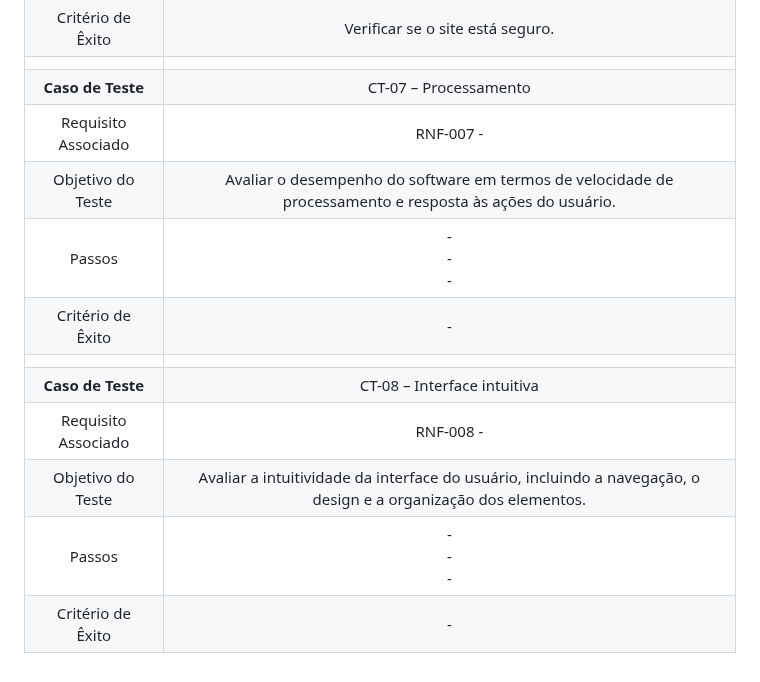
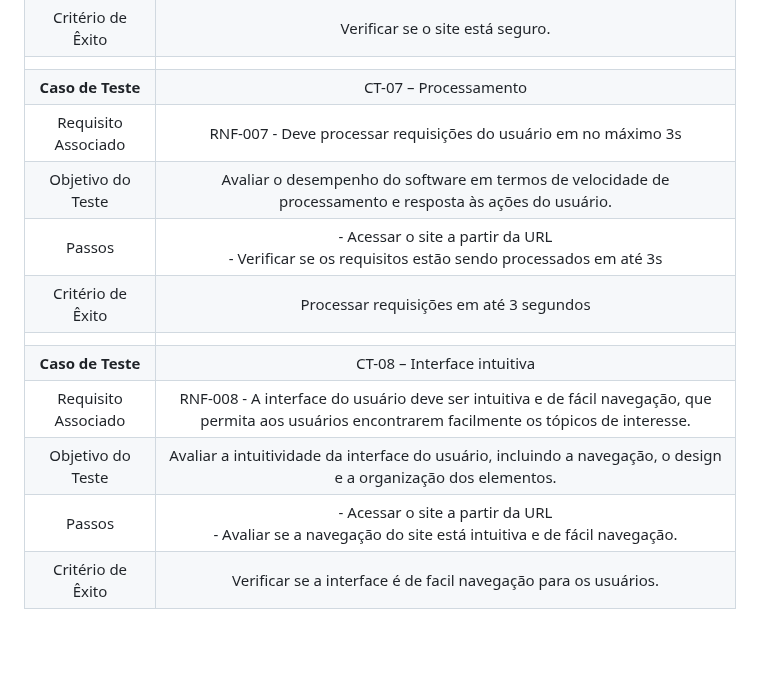
Before and after one commit to ICEI-PUC-Minas-PMV-ADS/pmv-ads-2023-2-e2-proj-int-t4-projeto-skincare, a Markdown page: docs/10-Plano de Testes de Usabilidade.md, the part around the change. Rendered like a GitHub page; blank space fills up the shorter version.

```diff
--- a/docs/10-Plano de Testes de Usabilidade.md
+++ b/docs/10-Plano de Testes de Usabilidade.md
@@ -46,13 +46,13 @@ Para cada voluntário do teste, é fundamental coletar e apresentar todos os dad
 |Critério de Êxito | Verificar se o site está seguro. |
 |  	|  	|
 | **Caso de Teste** 	| CT-07 – Processamento	|
-|Requisito Associado | RNF-007	-  |
+|Requisito Associado | RNF-007	- Deve processar requisições do usuário em no máximo 3s |
 | Objetivo do Teste 	| Avaliar o desempenho do software em termos de velocidade de processamento e resposta às ações do usuário. |
-| Passos 	| -  <br> - <br> - |
-|Critério de Êxito | - |
+| Passos 	| - Acessar o site a partir da URL  <br> - Verificar se os requisitos estão sendo processados em até 3s |
+|Critério de Êxito | Processar requisições em até 3 segundos |
 |  	|  	|
 | **Caso de Teste** 	| CT-08 – Interface intuitiva	|
-|Requisito Associado | RNF-008	-  |
+|Requisito Associado | RNF-008	- A interface do usuário deve ser intuitiva e de fácil navegação, que permita aos usuários encontrarem facilmente os tópicos de interesse. |
 | Objetivo do Teste 	| Avaliar a intuitividade da interface do usuário, incluindo a navegação, o design e a organização dos elementos. |
-| Passos 	| -  <br> - <br> - |
-|Critério de Êxito | - |
+| Passos 	| - Acessar o site a partir da URL <br> - Avaliar se a navegação do site está intuitiva e de fácil navegação. |
+|Critério de Êxito | Verificar se a interface é de facil navegação para os usuários. |
```
